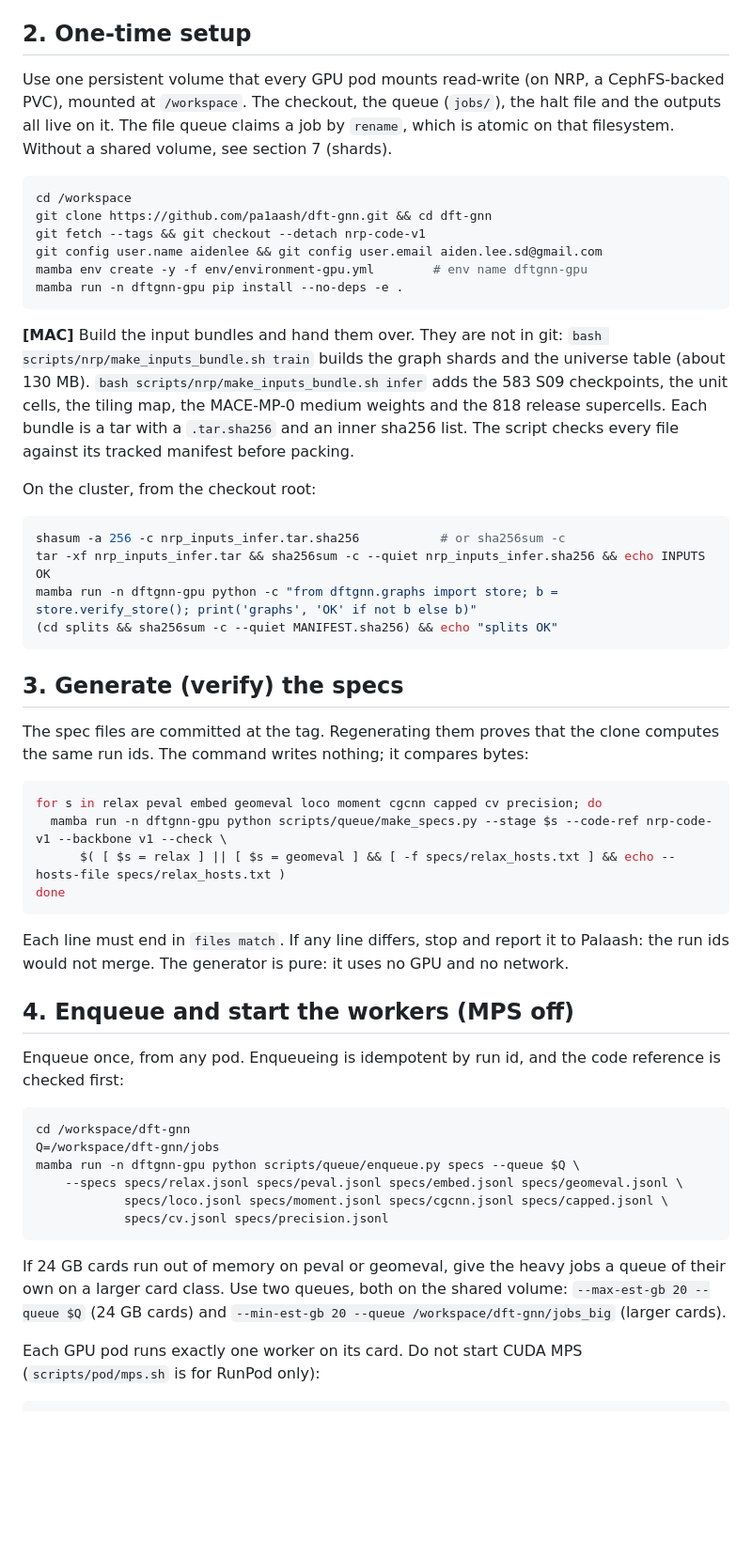
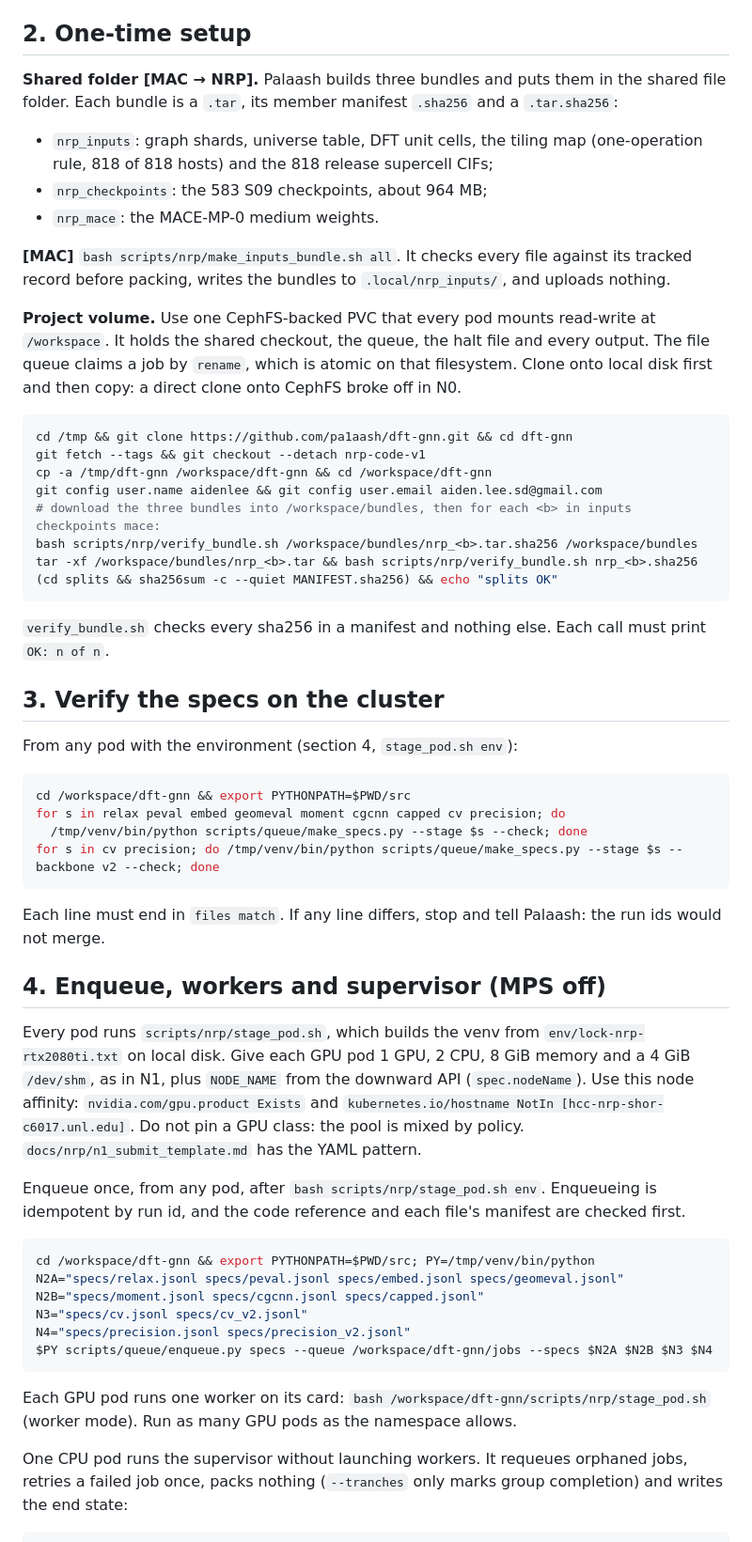
Before and after one commit to pa1aash/dft-gnn, a Markdown page: docs/nrp_runbook.md, the part around one of its changes. Shown at 94% size. Rendered like a GitHub page; blank space fills up the shorter version.

Commit message:
docs(nrp): runbook for the final stage list, v1 and v2 labels, shared-folder inputs, NRP-kept artefacts and the hardware policy

````diff
--- a/docs/nrp_runbook.md
+++ b/docs/nrp_runbook.md
@@ -53,66 +55,70 @@ canary (step 4). If it runs out of memory twice, route the heavy jobs to a large
 
 ## 2. One-time setup
 
-Use one persistent volume that every GPU pod mounts read-write (on NRP, a CephFS-backed PVC), mounted at
-`/workspace`. The checkout, the queue (`jobs/`), the halt file and the outputs all live on it. The file queue claims a
-job by `rename`, which is atomic on that filesystem. Without a shared volume, see section 7 (shards).
+**Shared folder [MAC → NRP].** Palaash builds three bundles and puts them in the shared file folder. Each bundle is
+a `.tar`, its member manifest `.sha256` and a `.tar.sha256`:
+- `nrp_inputs`: graph shards, universe table, DFT unit cells, the tiling map (one-operation rule, 818 of 818
+  hosts) and the 818 release supercell CIFs;
+- `nrp_checkpoints`: the 583 S09 checkpoints, about 964 MB;
+- `nrp_mace`: the MACE-MP-0 medium weights.
+
+**[MAC]** `bash scripts/nrp/make_inputs_bundle.sh all`. It checks every file against its tracked record before
+packing, writes the bundles to `.local/nrp_inputs/`, and uploads nothing.
+
+**Project volume.** Use one CephFS-backed PVC that every pod mounts read-write at `/workspace`. It holds the shared
+checkout, the queue, the halt file and every output. The file queue claims a job by `rename`, which is atomic on
+that filesystem. Clone onto local disk first and then copy: a direct clone onto CephFS broke off in N0.
 
 ```bash
-cd /workspace
-git clone https://github.com/pa1aash/dft-gnn.git && cd dft-gnn
+cd /tmp && git clone https://github.com/pa1aash/dft-gnn.git && cd dft-gnn
 git fetch --tags && git checkout --detach nrp-code-v1
+cp -a /tmp/dft-gnn /workspace/dft-gnn && cd /workspace/dft-gnn
 git config user.name aidenlee && git config user.email aiden.lee.sd@gmail.com
-mamba env create -y -f env/environment-gpu.yml        # env name dftgnn-gpu
-mamba run -n dftgnn-gpu pip install --no-deps -e .
-```
-
-**[MAC]** Build the input bundles and hand them over. They are not in git:
-`bash scripts/nrp/make_inputs_bundle.sh train` builds the graph shards and the universe table (about 130 MB).
-`bash scripts/nrp/make_inputs_bundle.sh infer` adds the 583 S09 checkpoints, the unit cells, the tiling map, the
-MACE-MP-0 medium weights and the 818 release supercells. Each bundle is a tar with a `.tar.sha256` and an inner
-sha256 list. The script checks every file against its tracked manifest before packing.
-
-On the cluster, from the checkout root:
-
-```bash
-shasum -a 256 -c nrp_inputs_infer.tar.sha256           # or sha256sum -c
-tar -xf nrp_inputs_infer.tar && sha256sum -c --quiet nrp_inputs_infer.sha256 && echo INPUTS OK
-mamba run -n dftgnn-gpu python -c "from dftgnn.graphs import store; b = store.verify_store(); print('graphs', 'OK' if not b else b)"
+# download the three bundles into /workspace/bundles, then for each <b> in inputs checkpoints mace:
+bash scripts/nrp/verify_bundle.sh /workspace/bundles/nrp_<b>.tar.sha256 /workspace/bundles
+tar -xf /workspace/bundles/nrp_<b>.tar && bash scripts/nrp/verify_bundle.sh nrp_<b>.sha256
 (cd splits && sha256sum -c --quiet MANIFEST.sha256) && echo "splits OK"
 ```
 
-## 3. Generate (verify) the specs
+`verify_bundle.sh` checks every sha256 in a manifest and nothing else. Each call must print `OK: n of n`.
 
-The spec files are committed at the tag. Regenerating them proves that the clone computes the same run ids. The
-command writes nothing; it compares bytes:
+## 3. Verify the specs on the cluster
+
+From any pod with the environment (section 4, `stage_pod.sh env`):
 
 ```bash
-for s in relax peval embed geomeval loco moment cgcnn capped cv precision; do
-  mamba run -n dftgnn-gpu python scripts/queue/make_specs.py --stage $s --code-ref nrp-code-v1 --backbone v1 --check \
-      $( [ $s = relax ] || [ $s = geomeval ] && [ -f specs/relax_hosts.txt ] && echo --hosts-file specs/relax_hosts.txt )
-done
+cd /workspace/dft-gnn && export PYTHONPATH=$PWD/src
+for s in relax peval embed geomeval moment cgcnn capped cv precision; do
+  /tmp/venv/bin/python scripts/queue/make_specs.py --stage $s --check; done
+for s in cv precision; do /tmp/venv/bin/python scripts/queue/make_specs.py --stage $s --backbone v2 --check; done
 ```
 
-Each line must end in `files match`. If any line differs, stop and report it to Palaash: the run ids would not
-merge. The generator is pure: it uses no GPU and no network.
+Each line must end in `files match`. If any line differs, stop and tell Palaash: the run ids would not merge.
 
-## 4. Enqueue and start the workers (MPS off)
+## 4. Enqueue, workers and supervisor (MPS off)
 
-Enqueue once, from any pod. Enqueueing is idempotent by run id, and the code reference is checked first:
+Every pod runs `scripts/nrp/stage_pod.sh`, which builds the venv from `env/lock-nrp-rtx2080ti.txt` on local disk.
+Give each GPU pod 1 GPU, 2 CPU, 8 GiB memory and a 4 GiB `/dev/shm`, as in N1, plus `NODE_NAME` from the downward
+API (`spec.nodeName`). Use this node affinity:
+`nvidia.com/gpu.product Exists` and `kubernetes.io/hostname NotIn [hcc-nrp-shor-c6017.unl.edu]`. Do not pin a GPU
+class: the pool is mixed by policy. `docs/nrp/n1_submit_template.md` has the YAML pattern.
+
+Enqueue once, from any pod, after `bash scripts/nrp/stage_pod.sh env`. Enqueueing is idempotent by run id, and the
+code reference and each file's manifest are checked first.
 
 ```bash
-cd /workspace/dft-gnn
-Q=/workspace/dft-gnn/jobs
-mamba run -n dftgnn-gpu python scripts/queue/enqueue.py specs --queue $Q \
-    --specs specs/relax.jsonl specs/peval.jsonl specs/embed.jsonl specs/geomeval.jsonl \
-            specs/loco.jsonl specs/moment.jsonl specs/cgcnn.jsonl specs/capped.jsonl \
-            specs/cv.jsonl specs/precision.jsonl
+cd /workspace/dft-gnn && export PYTHONPATH=$PWD/src; PY=/tmp/venv/bin/python
+N2A="specs/relax.jsonl specs/peval.jsonl specs/embed.jsonl specs/geomeval.jsonl"
+N2B="specs/moment.jsonl specs/cgcnn.jsonl specs/capped.jsonl"
+N3="specs/cv.jsonl specs/cv_v2.jsonl"
+N4="specs/precision.jsonl specs/precision_v2.jsonl"
+$PY scripts/queue/enqueue.py specs --queue /workspace/dft-gnn/jobs --specs $N2A $N2B $N3 $N4
 ```
 
-If 24 GB cards run out of memory on peval or geomeval, give the heavy jobs a queue of their own on a larger card
-class. Use two queues, both on the shared volume:
-`--max-est-gb 20 --queue $Q` (24 GB cards) and `--min-est-gb 20 --queue /workspace/dft-gnn/jobs_big` (larger cards).
+Each GPU pod runs one worker on its card: `bash /workspace/dft-gnn/scripts/nrp/stage_pod.sh` (worker mode). Run as
+many GPU pods as the namespace allows.
 
-Each GPU pod runs exactly one worker on its card. Do not start CUDA MPS (`scripts/pod/mps.sh` is for RunPod only):
+One CPU pod runs the supervisor without launching workers. It requeues orphaned jobs, retries a failed job once,
+packs nothing (`--tranches` only marks group completion) and writes the end state:
 
 ```bash
````
Also changed, not shown: other parts of docs/nrp_runbook.md (+78 -105 lines).
